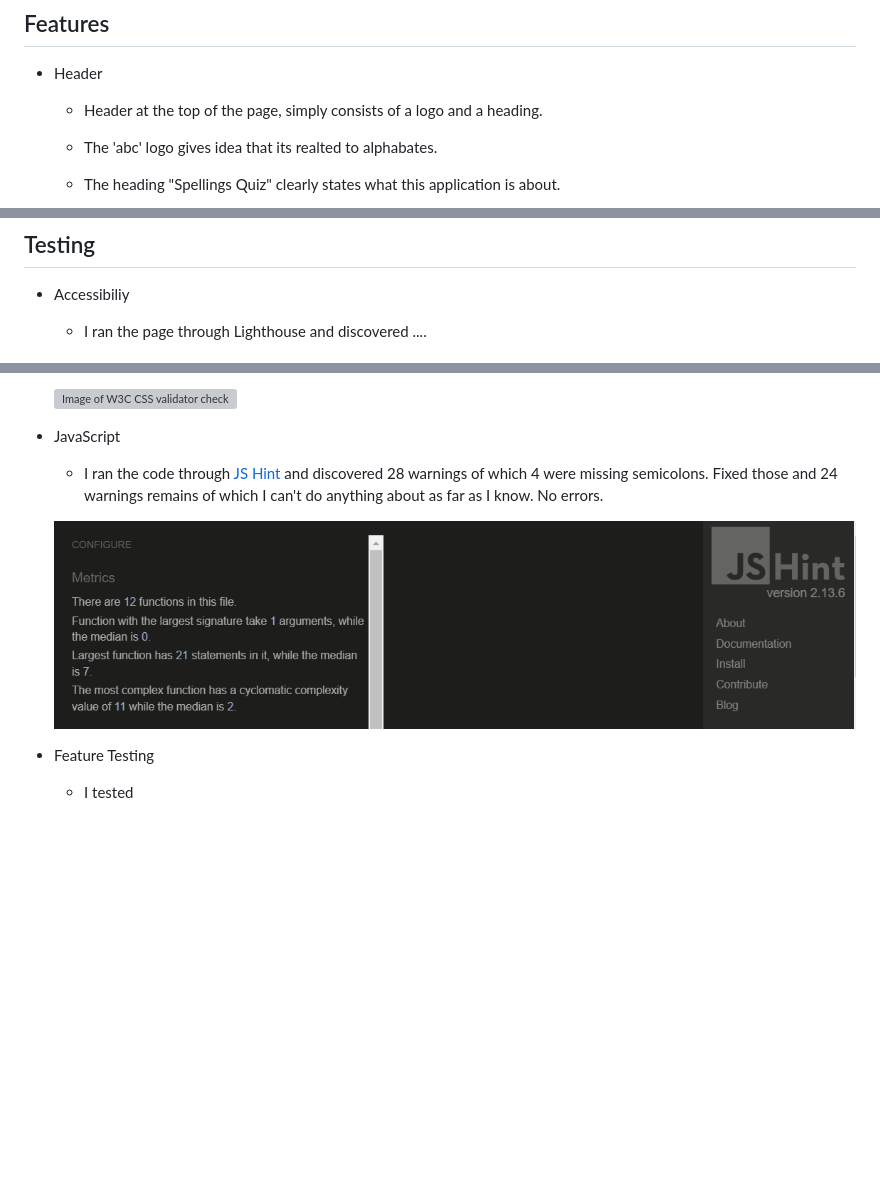
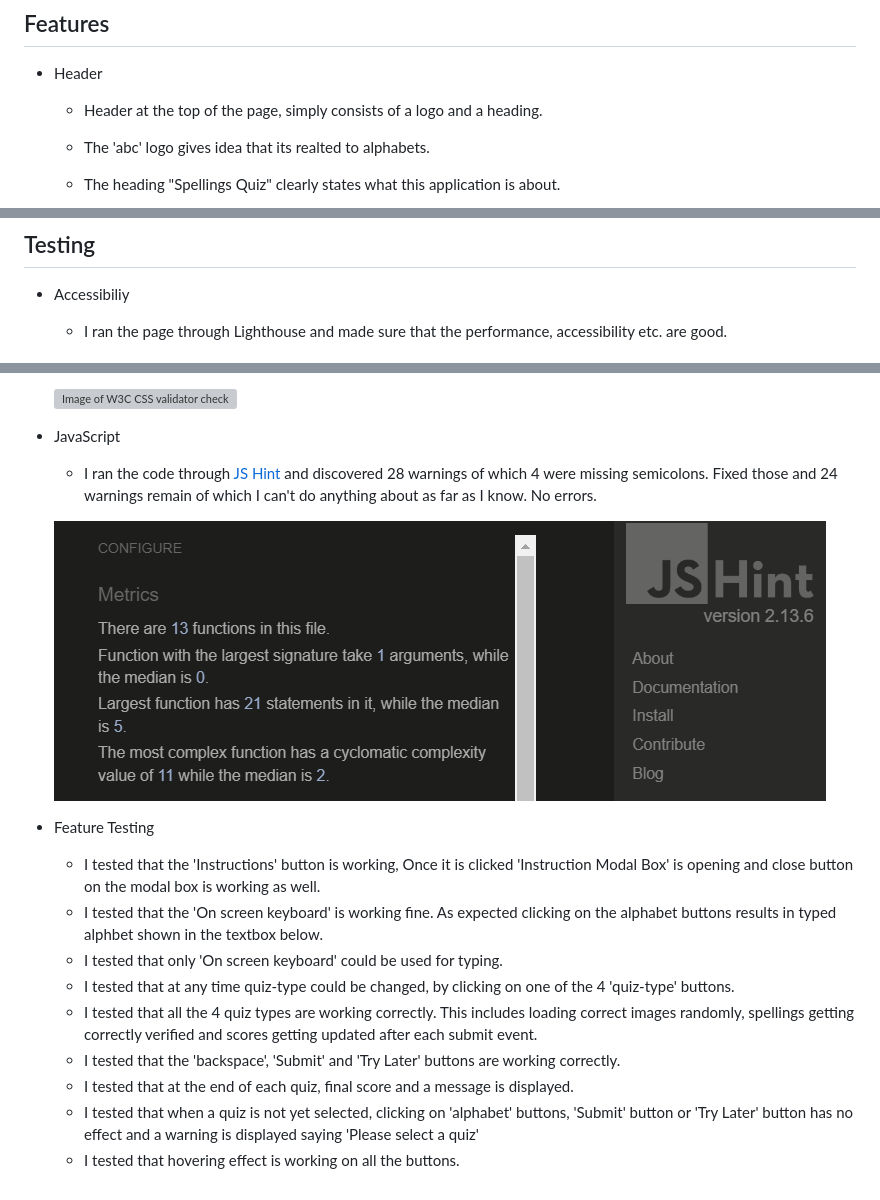
Before and after one commit to AmrutaKulkarni01/spellings-quiz, a Markdown page: README.md, 3 parts joined by grey strips. GitHub-like rendering; pictures changed too: assets/images/js_validator.png; blank space fills up the shorter version; grey boxes are pictures that could not be loaded.

Commit message:
update feature testing section on Readme.md

```diff
--- a/README.md
+++ b/README.md
@@ -15,7 +15,7 @@ Built to use on the go, on the mobile phone, on a tablet or a computer, it is al
 ## Features
 -   Header
     -   Header at the top of the page, simply consists of a logo and a heading.
-    -   The 'abc' logo gives idea that its realted to alphabates.
+    -   The 'abc' logo gives idea that its realted to alphabets.
     -   The heading "Spellings Quiz" clearly states what this application is about.
 
         ![Image of the header with a heading and scorebord](/assets/images/header-spellings-quiz.png)
@@ -75,7 +75,7 @@ Built to use on the go, on the mobile phone, on a tablet or a computer, it is al
 
 ## Testing
 -   Accessibiliy
-    -   I ran the page through Lighthouse and discovered ....
+    -   I ran the page through Lighthouse and made sure that the performance, accessibility etc. are good.
 
     ![Image of Lighthouse testing score](/assets/images/lighthouse.png)
 
@@ -93,9 +93,17 @@ Built to use on the go, on the mobile phone, on a tablet or a computer, it is al
     ![Image of W3C CSS validator check](/assets/images/css_validator.png)
 
 -   JavaScript
-    -   I ran the code through [JS Hint](https://jshint.com/) and discovered 28 warnings of which 4 were missing semicolons. Fixed those and 24 warnings remains of which I can't do anything about as far as I know. No errors.
+    -   I ran the code through [JS Hint](https://jshint.com/) and discovered 28 warnings of which 4 were missing semicolons. Fixed those and 24 warnings remain of which I can't do anything about as far as I know. No errors.
 
     ![Image of JS Hint Metrics](/assets/images/js_validator.png)
 
 -   Feature Testing
-    -   I tested
+    -   I tested that the 'Instructions' button is working, Once it is clicked 'Instruction Modal Box' is opening and close button on the modal box is working as well.
+    -   I tested that the 'On screen keyboard' is working fine. As expected clicking on the alphabet buttons results in typed alphbet shown in the textbox below.
+    -   I tested that only 'On screen keyboard' could be used for typing.
+    -   I tested that at any time quiz-type could be changed, by clicking on one of the 4 'quiz-type' buttons.
+    -   I tested that all the 4 quiz types are working correctly. This includes loading correct images randomly, spellings getting correctly verified and scores getting updated after each submit event.
+    -   I tested that the 'backspace', 'Submit' and 'Try Later' buttons are working correctly.
+    -   I tested that at the end of each quiz, final score and a message is displayed.
+    -   I tested that when a quiz is not yet selected, clicking on 'alphabet' buttons, 'Submit' button or 'Try Later' button has no effect and a warning is displayed saying 'Please select a quiz'
+    -   I tested that hovering effect is working on all the buttons.
```
Also changed, not shown: assets/images/lighthouse.png (added).
